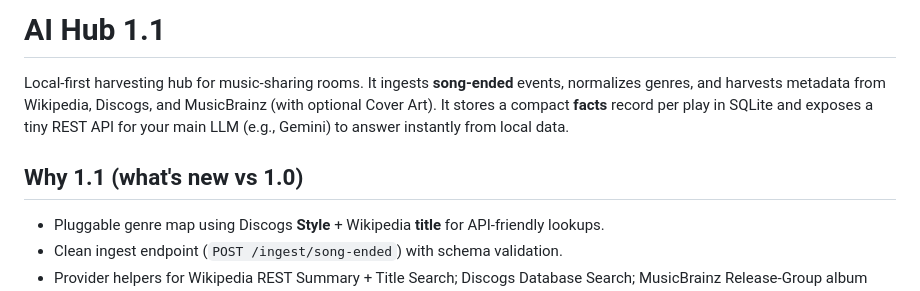
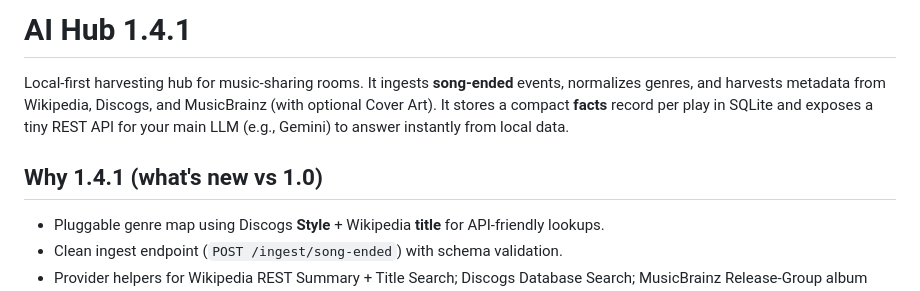
Before and after one commit to randomSPPOCguy/AIhub, a Markdown page: README.md, the part around the change. Rendered like a GitHub page.

Commit message:
Update README version from 1.1 to 1.4.1

```diff
--- a/README.md
+++ b/README.md
@@ -1,8 +1,8 @@
-# AI Hub 1.1
+# AI Hub 1.4.1
 
 Local-first harvesting hub for music-sharing rooms. It ingests **song-ended** events, normalizes genres, and harvests metadata from Wikipedia, Discogs, and MusicBrainz (with optional Cover Art). It stores a compact **facts** record per play in SQLite and exposes a tiny REST API for your main LLM (e.g., Gemini) to answer instantly from local data.
 
-## Why 1.1 (what's new vs 1.0)
+## Why 1.4.1 (what's new vs 1.0)
 - Pluggable genre map using Discogs **Style** + Wikipedia **title** for API-friendly lookups.
 - Clean ingest endpoint (`POST /ingest/song-ended`) with schema validation.
 - Provider helpers for Wikipedia REST Summary + Title Search; Discogs Database Search; MusicBrainz Release-Group album count (1 r/s compliant).
```
